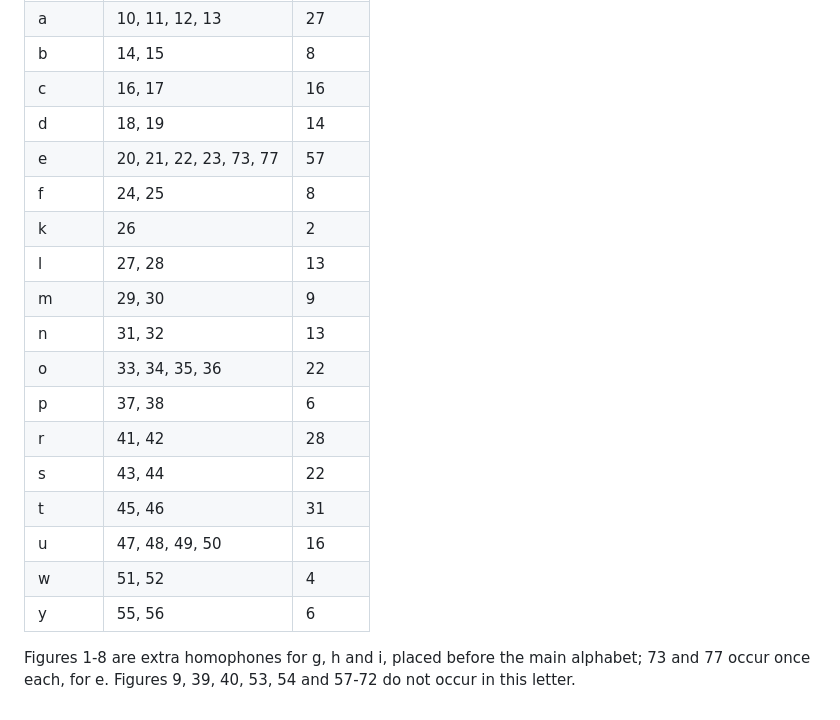
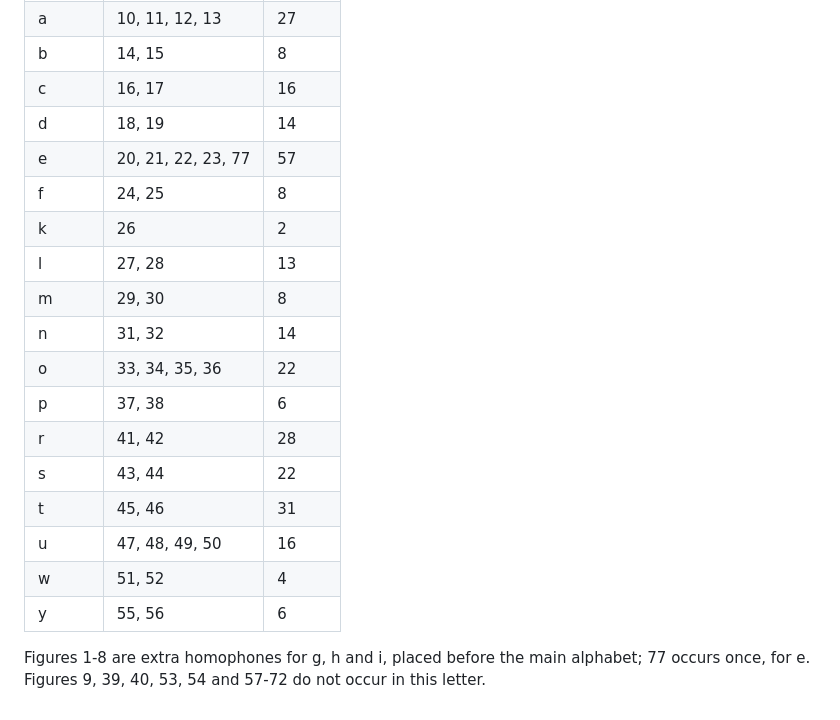
Before and after one commit to quietofwinter/historical-ciphers, a Markdown page: gerbier-1653/key.md, the part around the change. GitHub-like rendering.

```diff
--- a/gerbier-1653/key.md
+++ b/gerbier-1653/key.md
@@ -11,12 +11,12 @@ One or more figures for each letter, in alphabetical order. 'Times' = occurrence
 | b | 14, 15 | 8 |
 | c | 16, 17 | 16 |
 | d | 18, 19 | 14 |
-| e | 20, 21, 22, 23, 73, 77 | 57 |
+| e | 20, 21, 22, 23, 77 | 57 |
 | f | 24, 25 | 8 |
 | k | 26 | 2 |
 | l | 27, 28 | 13 |
-| m | 29, 30 | 9 |
-| n | 31, 32 | 13 |
+| m | 29, 30 | 8 |
+| n | 31, 32 | 14 |
 | o | 33, 34, 35, 36 | 22 |
 | p | 37, 38 | 6 |
 | r | 41, 42 | 28 |
@@ -26,5 +26,5 @@ One or more figures for each letter, in alphabetical order. 'Times' = occurrence
 | w | 51, 52 | 4 |
 | y | 55, 56 | 6 |
 
-Figures 1-8 are extra homophones for g, h and i, placed before the main alphabet; 73 and 77 occur once each, for e.
+Figures 1-8 are extra homophones for g, h and i, placed before the main alphabet; 77 occurs once, for e.
 Figures 9, 39, 40, 53, 54 and 57-72 do not occur in this letter.
```
Also changed, not shown: gerbier-1653/README.md (+13 -5 lines), gerbier-1653/sources/README.md (+3 -2 lines), gerbier-1653/images/letter-deciphered.png, 7 other files.
